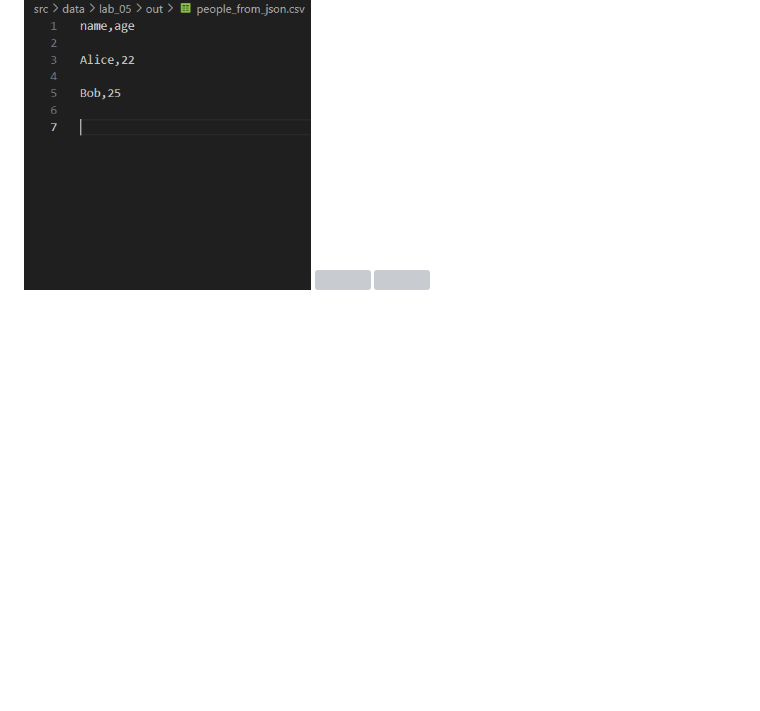
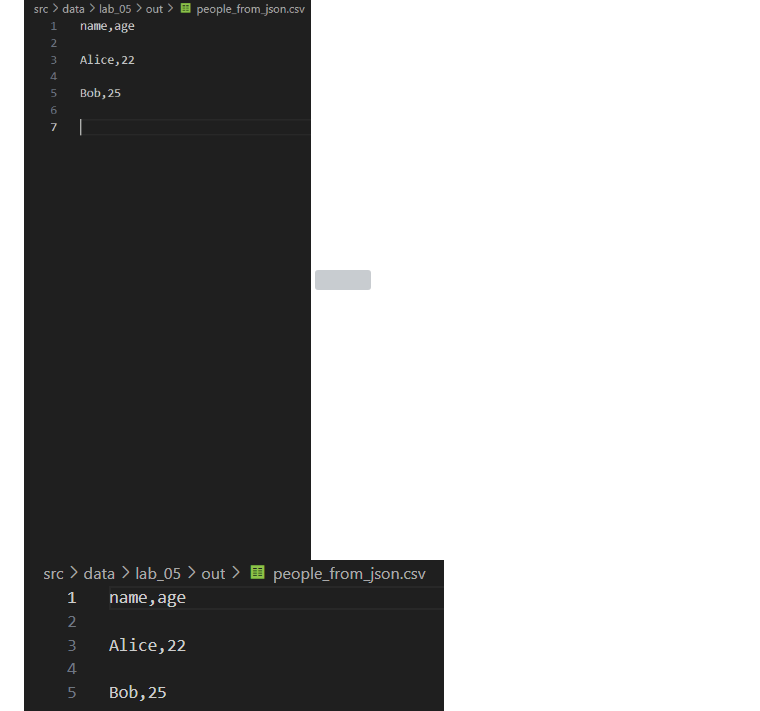
Before and after one commit to vasiliymashkov07-cmd/python_labs-ETX-, a Markdown page: README.md, the part around the change. Rendered like a GitHub page; pictures changed too: images/lab_06/people_from_json_to_csv.png (added); blank space fills up the shorter version; grey boxes are pictures that could not be loaded.

```diff
--- a/README.md
+++ b/README.md
@@ -626,4 +626,4 @@ main()
 # Результат
 ![](/images/lab_05/people_from_json_to_csv.png)
 ![](/images/lab_05/people.xlsx.png)
-![](/images/lab_05/people_from_csv_to_json.png)
+![](/images/lab_06/people_from_json_to_csv.png)
```
